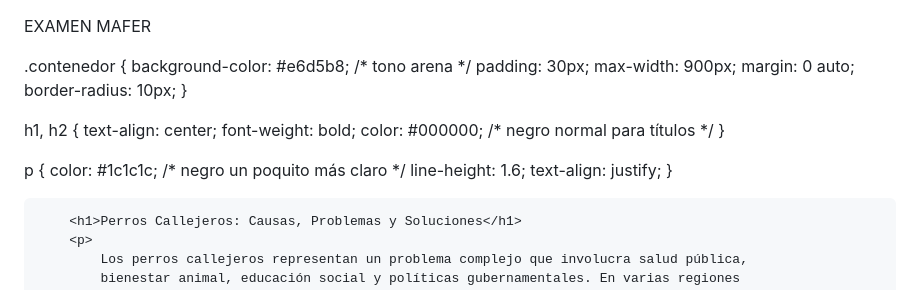
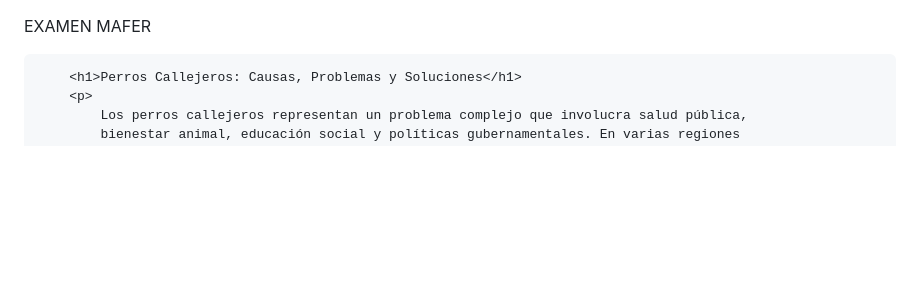
Before and after one commit to Bel2405/ProyectoMafer, a Markdown page: README.md, the part around the change. Drawn GitHub-style; blank space fills up the shorter version.

```diff
--- a/README.md
+++ b/README.md
@@ -6,39 +6,7 @@ EXAMEN MAFER
     <meta charset="UTF-8">
     <meta name="viewport" content="width=device-width, initial-scale=1.0">
     <title>Perros Callejeros</title>
-    <link rel="stylesheet" href="styles.css"
-        body {
-    margin: 0;
-    background-color: #3f2f23;
-    /* café oscuro para el borde exterior */
-    padding: 20px;
-    font-family: Arial, Helvetica, sans-serif;
-}
-
-.contenedor {
-    background-color: #e6d5b8;
-    /* tono arena */
-    padding: 30px;
-    max-width: 900px;
-    margin: 0 auto;
-    border-radius: 10px;
-}
-
-h1,
-h2 {
-    text-align: center;
-    font-weight: bold;
-    color: #000000;
-    /* negro normal para títulos */
-}
-
-p {
-    color: #1c1c1c;
-    /* negro un poquito más claro */
-    line-height: 1.6;
-    text-align: justify;
-}
->
+    <link rel="stylesheet" href="styles.css">
 </head>
 
 <body>
```
